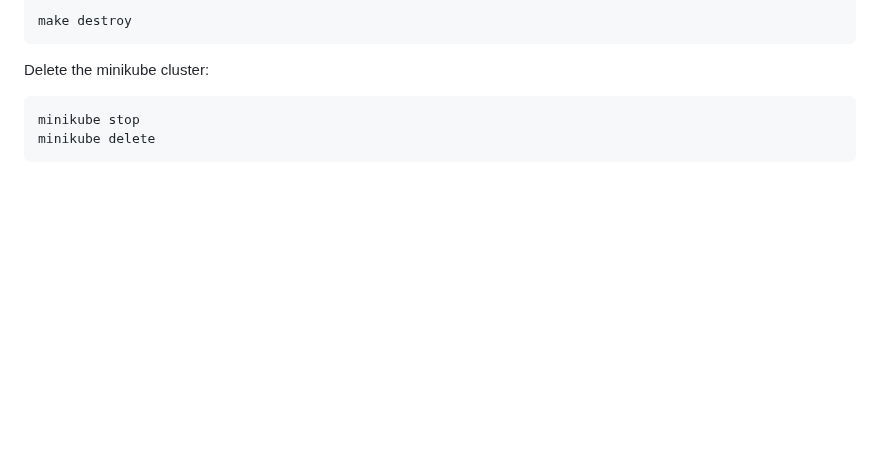
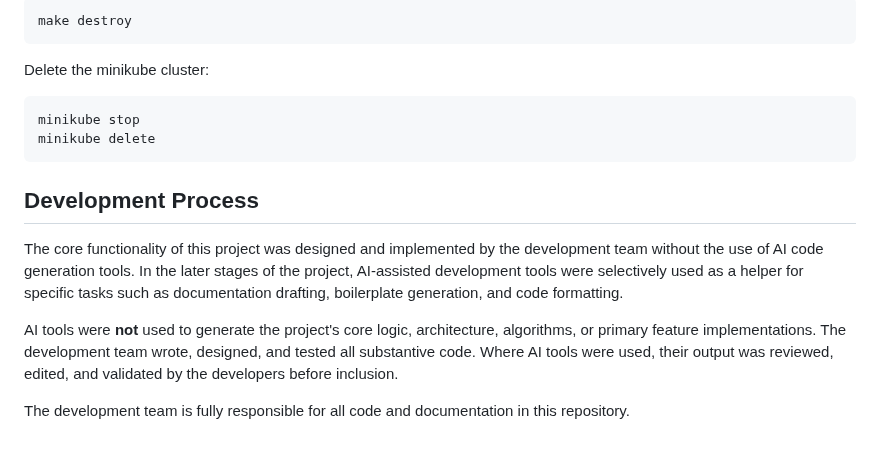
Before and after one commit to EVERSE-ResearchSoftware/DashVERSE, a Markdown page: README.md, the part around one of its changes. Drawn GitHub-style; blank space fills up the shorter version.

Commit message:
add development process section to readme

````diff
--- a/README.md
+++ b/README.md
@@ -253,3 +252,11 @@ Delete the minikube cluster:
 minikube stop
 minikube delete
 ```
+
+## Development Process
+
+The core functionality of this project was designed and implemented by the development team without the use of AI code generation tools. In the later stages of the project, AI-assisted development tools were selectively used as a helper for specific tasks such as documentation drafting, boilerplate generation, and code formatting.
+
+AI tools were **not** used to generate the project's core logic, architecture, algorithms, or primary feature implementations. The development team wrote, designed, and tested all substantive code. Where AI tools were used, their output was reviewed, edited, and validated by the developers before inclusion.
+
+The development team is fully responsible for all code and documentation in this repository.
````
Also changed, not shown: other parts of README.md (+0 -1 lines).
